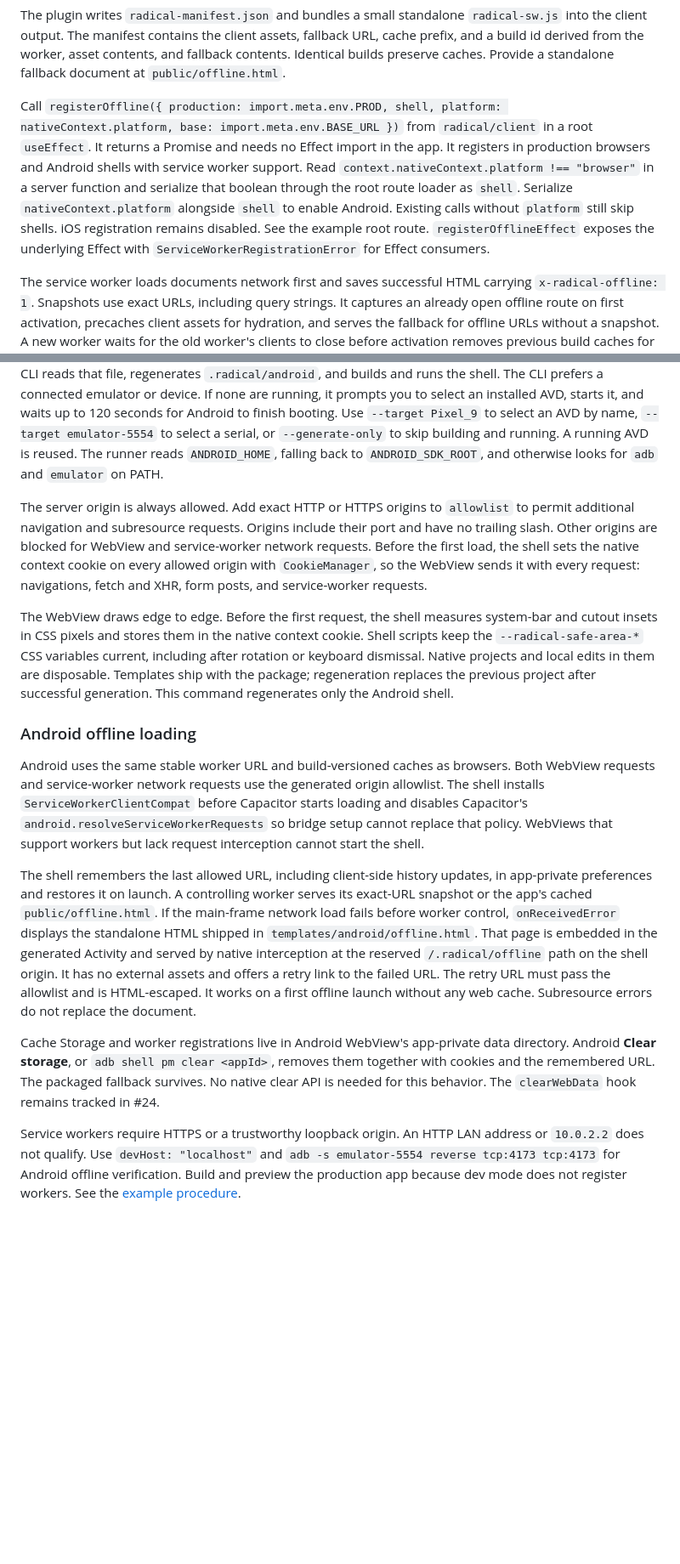
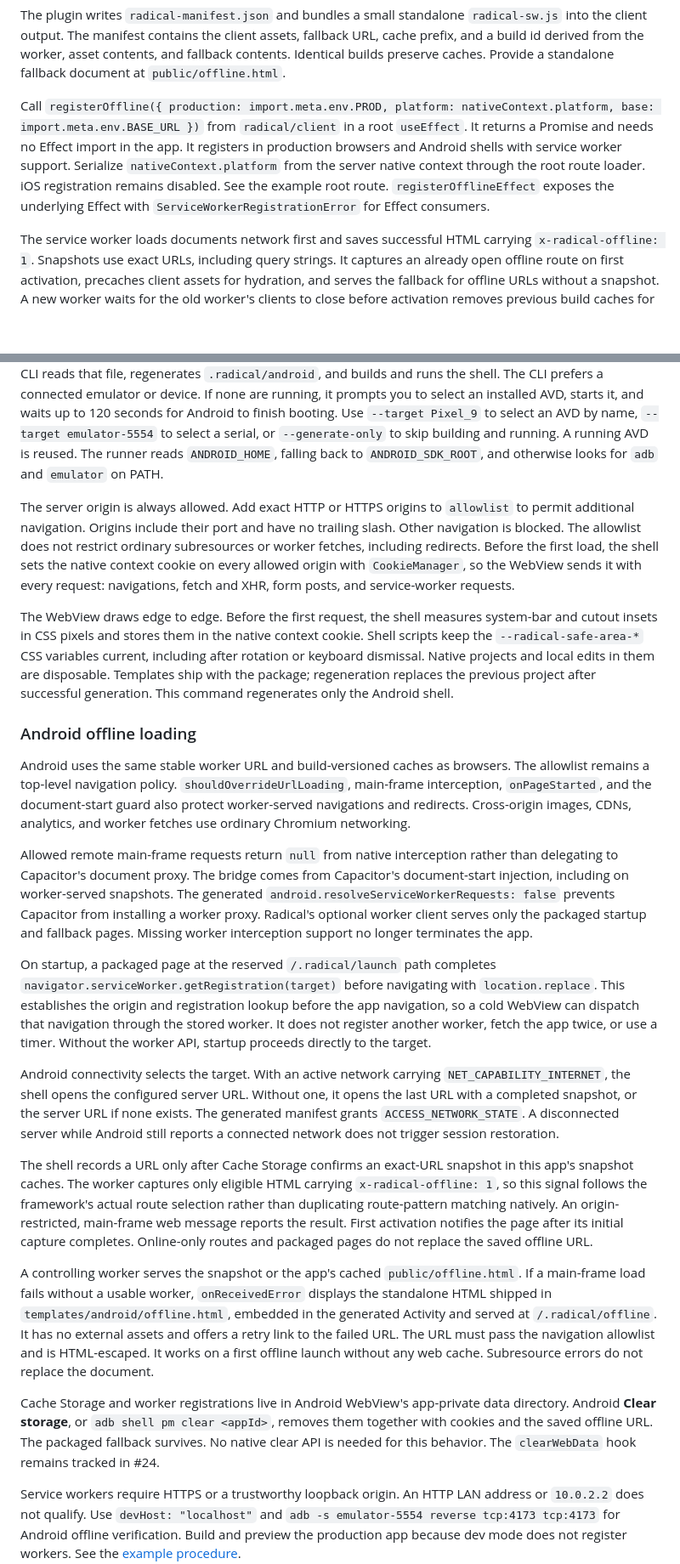
Before and after one commit to akshat-OwO/radical, a Markdown page: packages/radical/README.md, 2 parts joined by grey strips. Shown: that part at 85% size. Rendered like a GitHub page; blank space fills up the shorter version.

Commit message:
Fix Android offline cold starts

```diff
--- a/packages/radical/README.md
+++ b/packages/radical/README.md
@@ -57,7 +57,7 @@ export default {
 
 The plugin writes `radical-manifest.json` and bundles a small standalone `radical-sw.js` into the client output. The manifest contains the client assets, fallback URL, cache prefix, and a build id derived from the worker, asset contents, and fallback contents. Identical builds preserve caches. Provide a standalone fallback document at `public/offline.html`.
 
-Call `registerOffline({ production: import.meta.env.PROD, shell, platform: nativeContext.platform, base: import.meta.env.BASE_URL })` from `radical/client` in a root `useEffect`. It returns a Promise and needs no Effect import in the app. It registers in production browsers and Android shells with service worker support. Read `context.nativeContext.platform !== "browser"` in a server function and serialize that boolean through the root route loader as `shell`. Serialize `nativeContext.platform` alongside `shell` to enable Android. Existing calls without `platform` still skip shells. iOS registration remains disabled. See the example root route. `registerOfflineEffect` exposes the underlying Effect with `ServiceWorkerRegistrationError` for Effect consumers.
+Call `registerOffline({ production: import.meta.env.PROD, platform: nativeContext.platform, base: import.meta.env.BASE_URL })` from `radical/client` in a root `useEffect`. It returns a Promise and needs no Effect import in the app. It registers in production browsers and Android shells with service worker support. Serialize `nativeContext.platform` from the server native context through the root route loader. iOS registration remains disabled. See the example root route. `registerOfflineEffect` exposes the underlying Effect with `ServiceWorkerRegistrationError` for Effect consumers.
 
 The service worker loads documents network first and saves successful HTML carrying `x-radical-offline: 1`. Snapshots use exact URLs, including query strings. It captures an already open offline route on first activation, precaches client assets for hydration, and serves the fallback for offline URLs without a snapshot. A new worker waits for the old worker's clients to close before activation removes previous build caches for the same app and base path.
 
@@ -71,16 +71,24 @@ Install the optional native peers with `pnpm add @capacitor/core@8 @capacitor/an
 
 Start your host framework's dev server, then run `pnpm exec radical android` from the app directory in another terminal. The Vite plugin binds the dev server to the LAN (`0.0.0.0`) so devices can reach it, unless you set `server.host` yourself, and writes `.radical/native.json` with the selected port. Use `devHost` in the radical config to select a reachable LAN address, or `10.0.2.2` for the Android emulator's host alias. The CLI reads that file, regenerates `.radical/android`, and builds and runs the shell. The CLI prefers a connected emulator or device. If none are running, it prompts you to select an installed AVD, starts it, and waits up to 120 seconds for Android to finish booting. Use `--target Pixel_9` to select an AVD by name, `--target emulator-5554` to select a serial, or `--generate-only` to skip building and running. A running AVD is reused. The runner reads `ANDROID_HOME`, falling back to `ANDROID_SDK_ROOT`, and otherwise looks for `adb` and `emulator` on PATH.
 
-The server origin is always allowed. Add exact HTTP or HTTPS origins to `allowlist` to permit additional navigation and subresource requests. Origins include their port and have no trailing slash. Other origins are blocked for WebView and service-worker network requests. Before the first load, the shell sets the native context cookie on every allowed origin with `CookieManager`, so the WebView sends it with every request: navigations, fetch and XHR, form posts, and service-worker requests.
+The server origin is always allowed. Add exact HTTP or HTTPS origins to `allowlist` to permit additional navigation. Origins include their port and have no trailing slash. Other navigation is blocked. The allowlist does not restrict ordinary subresources or worker fetches, including redirects. Before the first load, the shell sets the native context cookie on every allowed origin with `CookieManager`, so the WebView sends it with every request: navigations, fetch and XHR, form posts, and service-worker requests.
 
 The WebView draws edge to edge. Before the first request, the shell measures system-bar and cutout insets in CSS pixels and stores them in the native context cookie. Shell scripts keep the `--radical-safe-area-*` CSS variables current, including after rotation or keyboard dismissal. Native projects and local edits in them are disposable. Templates ship with the package; regeneration replaces the previous project after successful generation. This command regenerates only the Android shell.
 
 ### Android offline loading
 
-Android uses the same stable worker URL and build-versioned caches as browsers. Both WebView requests and service-worker network requests use the generated origin allowlist. The shell installs `ServiceWorkerClientCompat` before Capacitor starts loading and disables Capacitor's `android.resolveServiceWorkerRequests` so bridge setup cannot replace that policy. WebViews that support workers but lack request interception cannot start the shell.
+Android uses the same stable worker URL and build-versioned caches as browsers. The allowlist remains a top-level navigation policy. `shouldOverrideUrlLoading`, main-frame interception, `onPageStarted`, and the document-start guard also protect worker-served navigations and redirects. Cross-origin images, CDNs, analytics, and worker fetches use ordinary Chromium networking.
 
-The shell remembers the last allowed URL, including client-side history updates, in app-private preferences and restores it on launch. A controlling worker serves its exact-URL snapshot or the app's cached `public/offline.html`. If the main-frame network load fails before worker control, `onReceivedError` displays the standalone HTML shipped in `templates/android/offline.html`. That page is embedded in the generated Activity and served by native interception at the reserved `/.radical/offline` path on the shell origin. It has no external assets and offers a retry link to the failed URL. The retry URL must pass the allowlist and is HTML-escaped. It works on a first offline launch without any web cache. Subresource errors do not replace the document.
+Allowed remote main-frame requests return `null` from native interception rather than delegating to Capacitor's document proxy. The bridge comes from Capacitor's document-start injection, including on worker-served snapshots. The generated `android.resolveServiceWorkerRequests: false` prevents Capacitor from installing a worker proxy. Radical's optional worker client serves only the packaged startup and fallback pages. Missing worker interception support no longer terminates the app.
 
-Cache Storage and worker registrations live in Android WebView's app-private data directory. Android **Clear storage**, or `adb shell pm clear <appId>`, removes them together with cookies and the remembered URL. The packaged fallback survives. No native clear API is needed for this behavior. The `clearWebData` hook remains tracked in #24.
+On startup, a packaged page at the reserved `/.radical/launch` path completes `navigator.serviceWorker.getRegistration(target)` before navigating with `location.replace`. This establishes the origin and registration lookup before the app navigation, so a cold WebView can dispatch that navigation through the stored worker. It does not register another worker, fetch the app twice, or use a timer. Without the worker API, startup proceeds directly to the target.
+
+Android connectivity selects the target. With an active network carrying `NET_CAPABILITY_INTERNET`, the shell opens the configured server URL. Without one, it opens the last URL with a completed snapshot, or the server URL if none exists. The generated manifest grants `ACCESS_NETWORK_STATE`. A disconnected server while Android still reports a connected network does not trigger session restoration.
+
+The shell records a URL only after Cache Storage confirms an exact-URL snapshot in this app's snapshot caches. The worker captures only eligible HTML carrying `x-radical-offline: 1`, so this signal follows the framework's actual route selection rather than duplicating route-pattern matching natively. An origin-restricted, main-frame web message reports the result. First activation notifies the page after its initial capture completes. Online-only routes and packaged pages do not replace the saved offline URL.
+
+A controlling worker serves the snapshot or the app's cached `public/offline.html`. If a main-frame load fails without a usable worker, `onReceivedError` displays the standalone HTML shipped in `templates/android/offline.html`, embedded in the generated Activity and served at `/.radical/offline`. It has no external assets and offers a retry link to the failed URL. The URL must pass the navigation allowlist and is HTML-escaped. It works on a first offline launch without any web cache. Subresource errors do not replace the document.
+
+Cache Storage and worker registrations live in Android WebView's app-private data directory. Android **Clear storage**, or `adb shell pm clear <appId>`, removes them together with cookies and the saved offline URL. The packaged fallback survives. No native clear API is needed for this behavior. The `clearWebData` hook remains tracked in #24.
 
 Service workers require HTTPS or a trustworthy loopback origin. An HTTP LAN address or `10.0.2.2` does not qualify. Use `devHost: "localhost"` and `adb -s emulator-5554 reverse tcp:4173 tcp:4173` for Android offline verification. Build and preview the production app because dev mode does not register workers. See the [example procedure](../../apps/example/README.md#android-offline-routes).
```
Also changed, not shown: apps/example/README.md (+1 -1 lines), docs/verification/android-offline.md (+55 -28 lines), docs/verification/android-offline/cold-launch.png, docs/verification/android-offline/online-launch.png (added), docs/verification/android-offline/worker-redirect.png (added), 11 other files.
